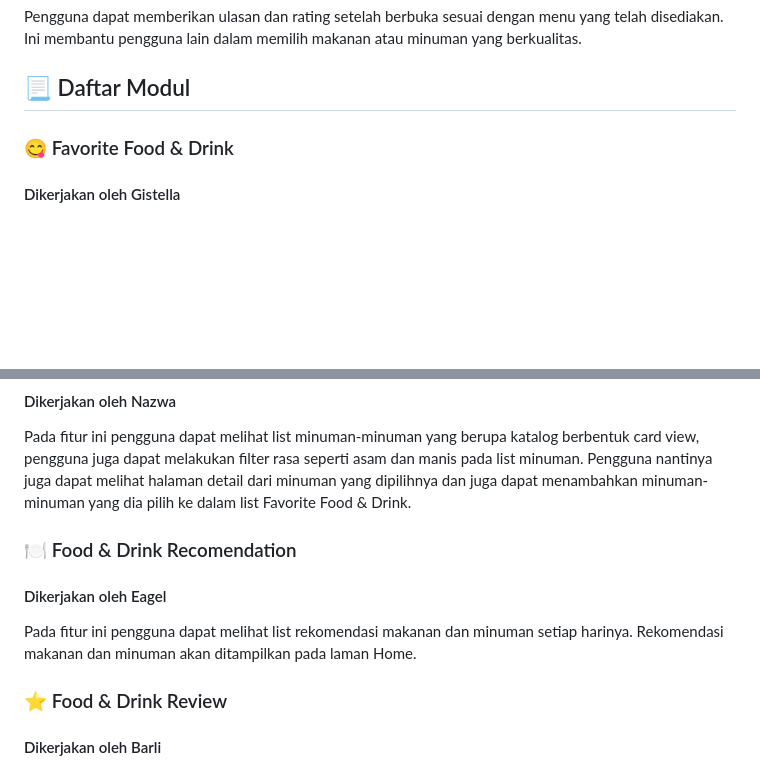
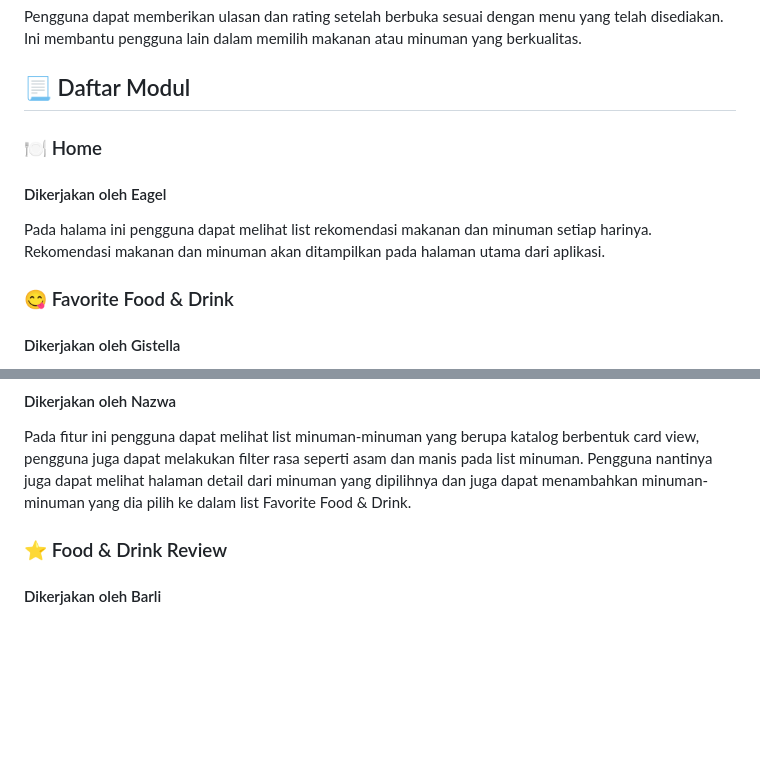
Before and after one commit to A01-PBP-2023/SiBuk_Flutter, a Markdown page: README.md, 2 parts joined by grey strips. GitHub-like rendering; blank space fills up the shorter version.

```diff
--- a/README.md
+++ b/README.md
@@ -25,6 +25,11 @@ Aplikasi ini membantu mengurangi kebingungan dan memastikan pengguna mendapatkan
 Pengguna dapat memberikan ulasan dan rating setelah berbuka sesuai dengan menu yang telah disediakan. Ini membantu pengguna lain dalam memilih makanan atau minuman yang berkualitas.
 
 ## 📃 Daftar Modul
+
+### 🍽️ Home
+#### Dikerjakan oleh Eagel
+Pada halama ini pengguna dapat melihat list rekomendasi makanan dan minuman setiap harinya. Rekomendasi makanan dan minuman akan ditampilkan pada halaman utama dari aplikasi.
+
 ### 😋 Favorite Food & Drink
 #### Dikerjakan oleh Gistella
 Pada fitur ini pengguna dapat menambahkan makanan dan/atau minuman ke dalam list favorit. Pengguna dapat melihat detail makanan dan/atau minuman pada web SiBuk seperti nama makanan ataupun minuman, harganya, dan juga toko yang menjual makanan dan minuman tersebut. Pengguna juga dapat melihat review pengguna lain pada makanan dan minuman yang ada di list Favorite food & drink
@@ -36,10 +41,6 @@ Pada fitur ini pengguna dapat melihat list makanan-makanan yang berupa katalog b
 ### 🍹Drink List
 #### Dikerjakan oleh Nazwa
 Pada fitur ini pengguna dapat melihat list minuman-minuman yang berupa katalog berbentuk card view, pengguna juga dapat melakukan filter rasa seperti asam dan manis pada list minuman. Pengguna nantinya juga dapat melihat halaman detail dari minuman yang dipilihnya dan juga dapat menambahkan minuman-minuman yang dia pilih ke dalam list Favorite Food & Drink.
-
-### 🍽️ Food & Drink Recomendation
-#### Dikerjakan oleh Eagel
-Pada fitur ini pengguna dapat melihat list rekomendasi makanan dan minuman setiap harinya. Rekomendasi makanan dan minuman akan ditampilkan pada laman Home.
 
 ### ⭐ Food & Drink Review
 #### Dikerjakan oleh Barli
```
